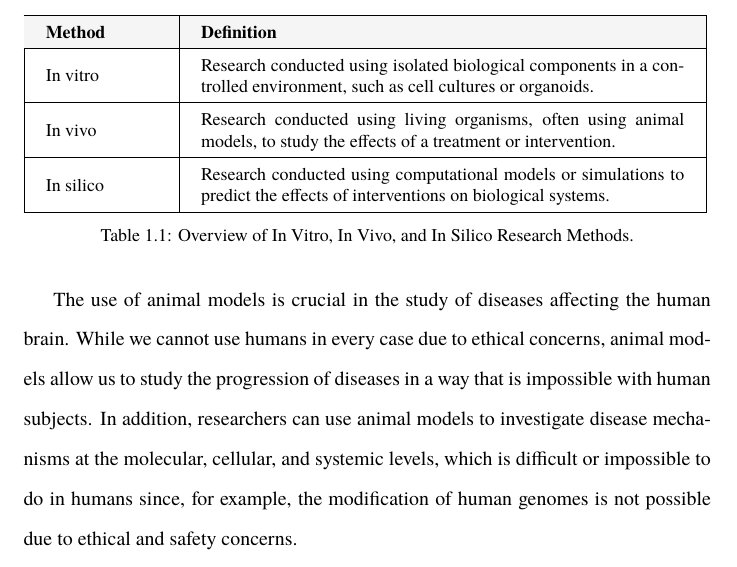
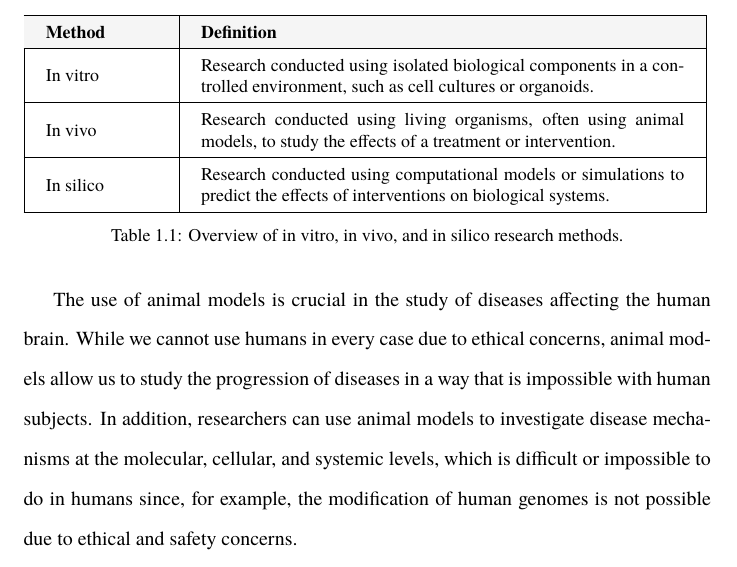
Before and after one commit to danburonline/public-writings, a LaTeX paper (02_essays/2023/04_essay/essay.tex): part of page 4 of 10, cut so that both start at the same text. Compiled offline with pdfLaTeX.

Commit message:
Lowercase table captions

```diff
--- a/02_essays/2023/04_essay/essay.tex
+++ b/02_essays/2023/04_essay/essay.tex
@@ -132,7 +132,7 @@
         \hline
       \end{tabular}
     }
-    \caption{Overview of In Vitro, In Vivo, and In Silico Research Methods.}
+    \caption{Overview of in vitro, in vivo, and in silico research methods.}
     \label{tab:overview-research-methods}
   \end{table}
 
```
Also changed, not shown: 02_essays/2023/04_essay/essay.pdf.
